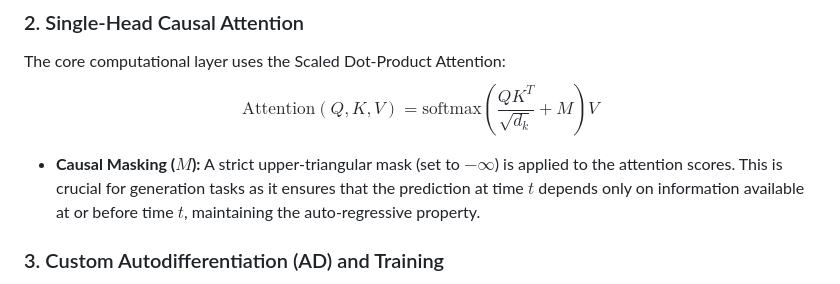
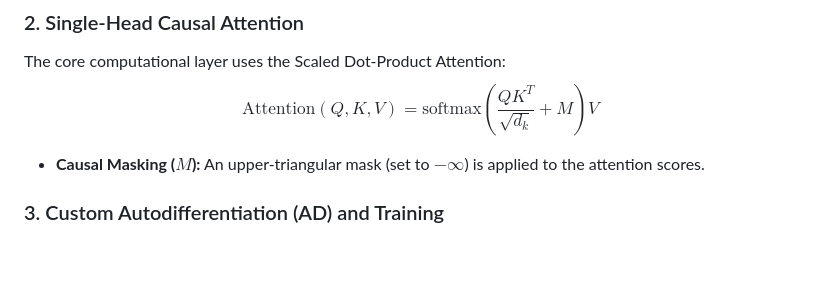
Before and after one commit to tilimot/LINMA2472, a Markdown page: Transformers/README.md, the part around the change. Drawn GitHub-style; blank space fills up the shorter version.

Commit message:
Update causal masking explanation in README
Clarified the description of causal masking in attention mechanism.

```diff
--- a/Transformers/README.md
+++ b/Transformers/README.md
@@ -33,7 +33,7 @@ The model uses **Word Tokenization** with a minimum frequency threshold (`MIN_FR
 The core computational layer uses the Scaled Dot-Product Attention:
 $$\text{Attention}(Q, K, V) = \text{softmax}\left(\frac{QK^T}{\sqrt{d_k}} + M\right)V$$
 
-* **Causal Masking ($M$):** A strict upper-triangular mask (set to $-\infty$) is applied to the attention scores. This is crucial for generation tasks as it ensures that the prediction at time $t$ depends only on information available at or before time $t$, maintaining the auto-regressive property.
+* **Causal Masking ($M$):** An upper-triangular mask (set to $-\infty$) is applied to the attention scores.
 
 ### 3. Custom Autodifferentiation (AD) and Training
 * **Gradient Calculation:** The entire backward pass is computed using the custom AD system, accessed via **`VectReverse.gradient!`**.
```
